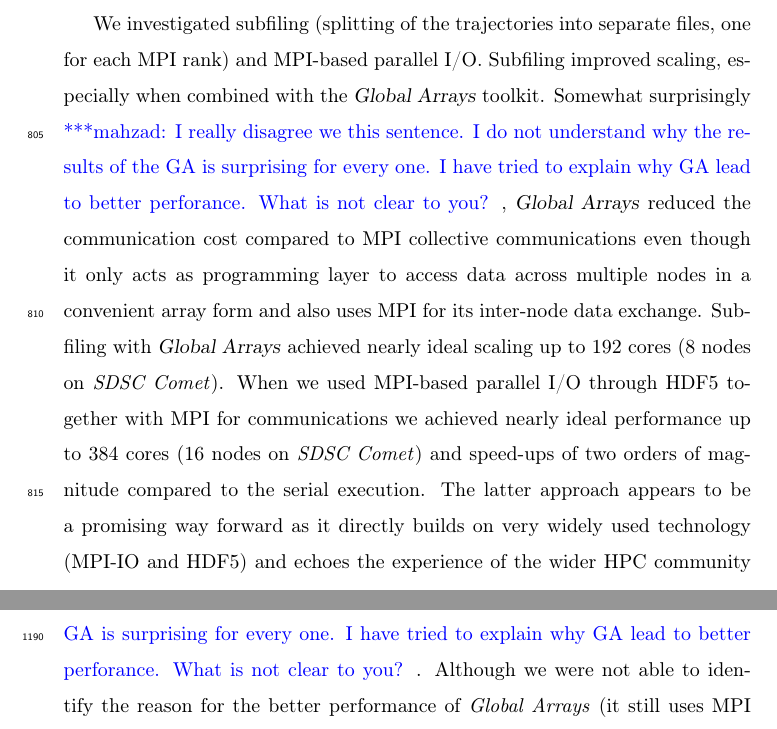
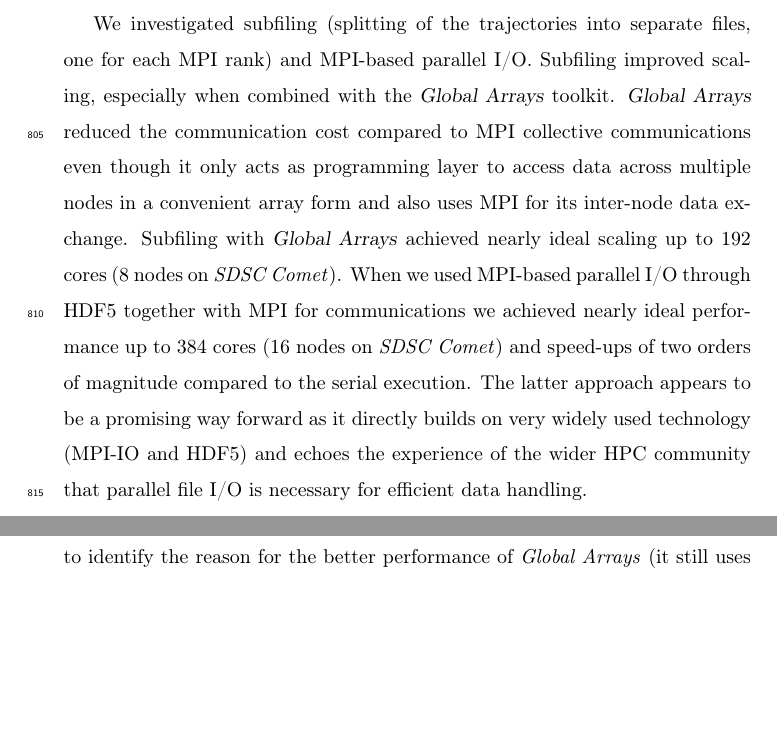
Before and after one commit to hpcanalytics/paper-hpc-py-parallel-mdanalysis, a LaTeX paper (main.tex, which reads conclusion.tex, tcomm.tex): two parts of pages 40 and 55 of 59 before the commit and two parts of pages 40 and 54 of 59 after it, joined at a grey line, cut so that both start at the same text, the shorter picture padded with empty space. Compiled offline with pdfLaTeX.

Commit message:
touch ups on edits in 78230943355aea02eaae314c3c91f3f784bae402

```diff
--- a/conclusion.tex
+++ b/conclusion.tex
@@ -16,7 +16,7 @@ This intepretation suggested that we needed to improve read I/O to reduce interf
 
 We investigated subfiling (splitting of the trajectories into separate files, one for each MPI rank) and MPI-based parallel I/O.
 Subfiling improved scaling, especially when combined with the \package{Global Arrays} toolkit.
-Somewhat surprisingly\mknote{I really disagree we this sentence. I do not understand why the results of the GA is surprising for every one. I have tried to explain why GA lead to better perforance. What is not clear to you?}, \package{Global Arrays} reduced the communication cost compared to MPI collective communications even though it only acts as programming layer to access data across multiple nodes in a convenient array form and also uses MPI for its inter-node data exchange.
+\package{Global Arrays} reduced the communication cost compared to MPI collective communications even though it only acts as programming layer to access data across multiple nodes in a convenient array form and also uses MPI for its inter-node data exchange.
 Subfiling with \package{Global Arrays} achieved nearly ideal scaling up to 192 cores (8 nodes on \emph{SDSC Comet}).
 When we used MPI-based parallel I/O through HDF5 together with MPI for communications we achieved nearly ideal performance up to 384 cores (16 nodes on \emph{SDSC Comet}) and speed-ups of two orders of magnitude compared to the serial execution.
 The latter approach appears to be a promising way forward as it directly builds on very widely used technology (MPI-IO and HDF5) and echoes the experience of the wider HPC community that parallel file I/O is necessary for efficient data handling.
--- a/tcomm.tex
+++ b/tcomm.tex
@@ -3,7 +3,7 @@
 \section{Effect of \Rcompcomm on Performance}
 \label{sec:tcomm}
 
-In Section \ref{sec:I/O}, we improved scaling limitations due to read I/O by splitting the trajectory, but scaling remained far from ideal when MPI communication was used; somewhat surprisingly, using \emph{Global Arrays} lead to better scaling (see Section \ref{Global-Array}) because the effective communication cost was reduced \mknote{I really disagree we this sentence. I do not understand why the results of the GA is surprising for every one. I have tried to explain why GA lead to better perforance. What is not clear to you?}.
+In Section \ref{sec:I/O}, we improved scaling limitations due to read I/O by splitting the trajectory, but scaling remained far from ideal when MPI communication was used; the use of \emph{Global Arrays} lead to better scaling (see Section \ref{Global-Array}) because the effective communication cost was reduced.
 Although we were not able to identify the reason for the better performance of \emph{Global Arrays} (it still uses MPI as a communicator), the results motivated an analysis in terms of the communication costs.
 In addition to the compute to I/O ratio \RcompIO discussed in Section \ref{sec:bound} we defined another performance parameter called the compute to communication ratio $\Rcompcomm$ (Eq.~\ref{eq:Compute-comm}).
 
```
Also changed, not shown: experiments.tex (+1 -1 lines).
